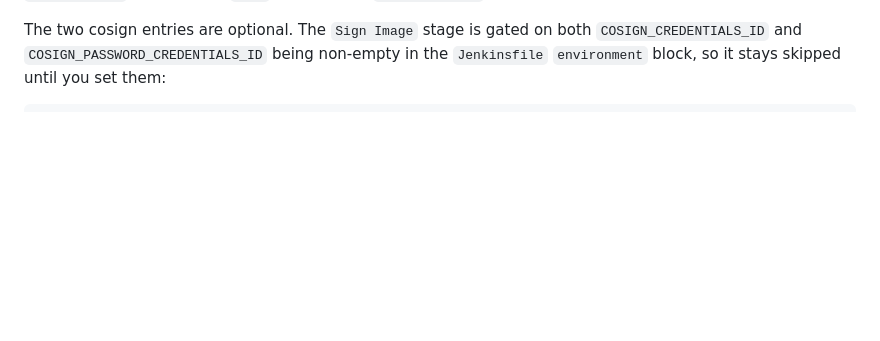
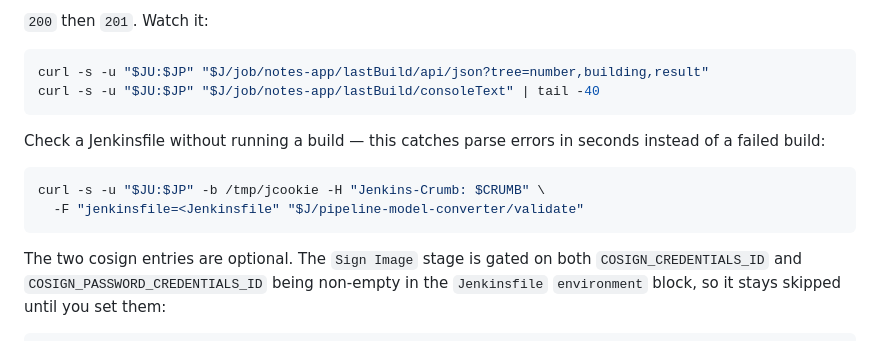
Before and after one commit to Jahadul-Rakib/test-app, a Markdown page: abc_local_setup/local-kind-setup.md, the part around one of its changes. Rendered like a GitHub page; blank space fills up the shorter version.

````diff
--- a/abc_local_setup/local-kind-setup.md
+++ b/abc_local_setup/local-kind-setup.md
@@ -706,3 +780,17 @@ the image tag back.
+`200` then `201`. Watch it:
+
+```sh
+curl -s -u "$JU:$JP" "$J/job/notes-app/lastBuild/api/json?tree=number,building,result"
+curl -s -u "$JU:$JP" "$J/job/notes-app/lastBuild/consoleText" | tail -40
+```
+
+Check a Jenkinsfile without running a build — this catches parse errors in
+seconds instead of a failed build:
+
+```sh
+curl -s -u "$JU:$JP" -b /tmp/jcookie -H "Jenkins-Crumb: $CRUMB" \
+  -F "jenkinsfile=<Jenkinsfile" "$J/pipeline-model-converter/validate"
+```
 
 The two cosign entries are optional. The `Sign Image` stage is gated on both
 `COSIGN_CREDENTIALS_ID` and `COSIGN_PASSWORD_CREDENTIALS_ID` being non-empty in
````
Also changed, not shown: other parts of abc_local_setup/local-kind-setup.md (+76 -2 lines).
